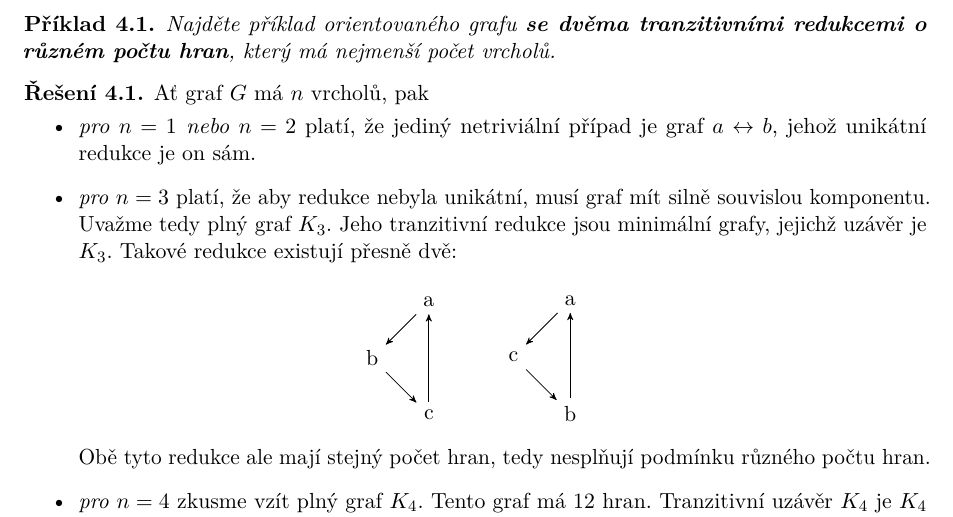
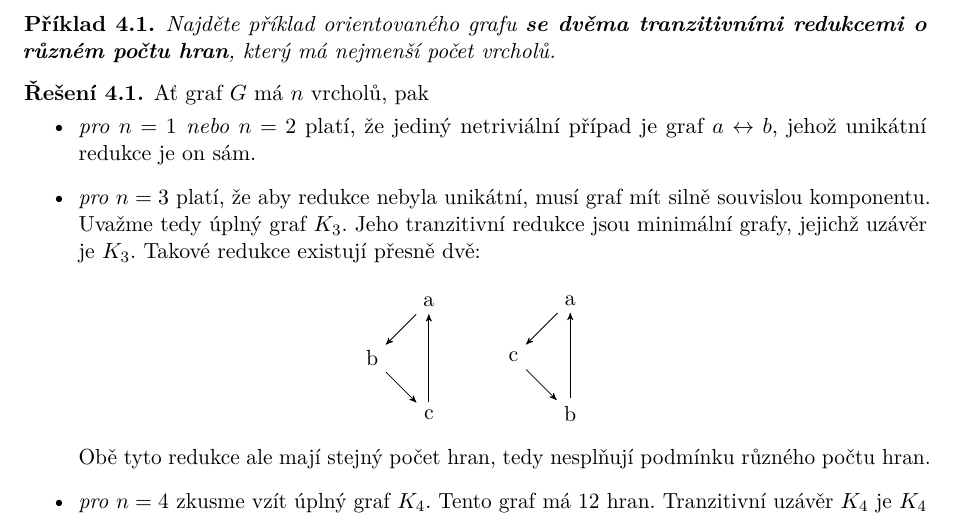
Before and after one commit to knedl1k/XP01TGR, a LaTeX problem sheet (assignments/04/main.tex): part of page 1 of 3, cut so that both start at the same text. Compiled offline with LuaLaTeX.

Commit message:
fix typo

```diff
--- a/assignments/04/main.tex
+++ b/assignments/04/main.tex
@@ -25,7 +25,7 @@
         \item \ii{pro $n=1$ nebo $n=2$} platí, že jediný netriviální případ je graf $a \leftrightarrow b$, jehož
         unikátní redukce je on sám.
         \item \ii{pro $n=3$} platí, že aby redukce nebyla unikátní, musí graf mít silně souvislou komponentu. Uvažme
-        tedy plný graf $K_3$. Jeho tranzitivní redukce jsou minimální grafy, jejichž uzávěr je $K_3$. Takové redukce
+        tedy úplný graf $K_3$. Jeho tranzitivní redukce jsou minimální grafy, jejichž uzávěr je $K_3$. Takové redukce
         existují přesně dvě:
         \begin{figure}[H]
             \centering
@@ -47,7 +47,7 @@
         \end{figure}
         \vspace{-1em}
         Obě tyto redukce ale mají stejný počet hran, tedy nesplňují podmínku různého počtu hran.
-        \item \ii{pro $n=4$} zkusme vzít plný graf $K_4$. Tento graf má 12 hran. Tranzitivní uzávěr $K_4$ je $K_4$ sám.
+        \item \ii{pro $n=4$} zkusme vzít úplný graf $K_4$. Tento graf má 12 hran. Tranzitivní uzávěr $K_4$ je $K_4$ sám.
         Hledáme tedy minimální silně souvislé grafy na 4 vrcholech, jejižch uzávěr je $K_4$.
         \begin{enumerate}[1)]
             \item \ii{Tranzitivní redukce $\R_1$} je cyklus délky 4.
```
Also changed, not shown: assignments/04/main.pdf.
